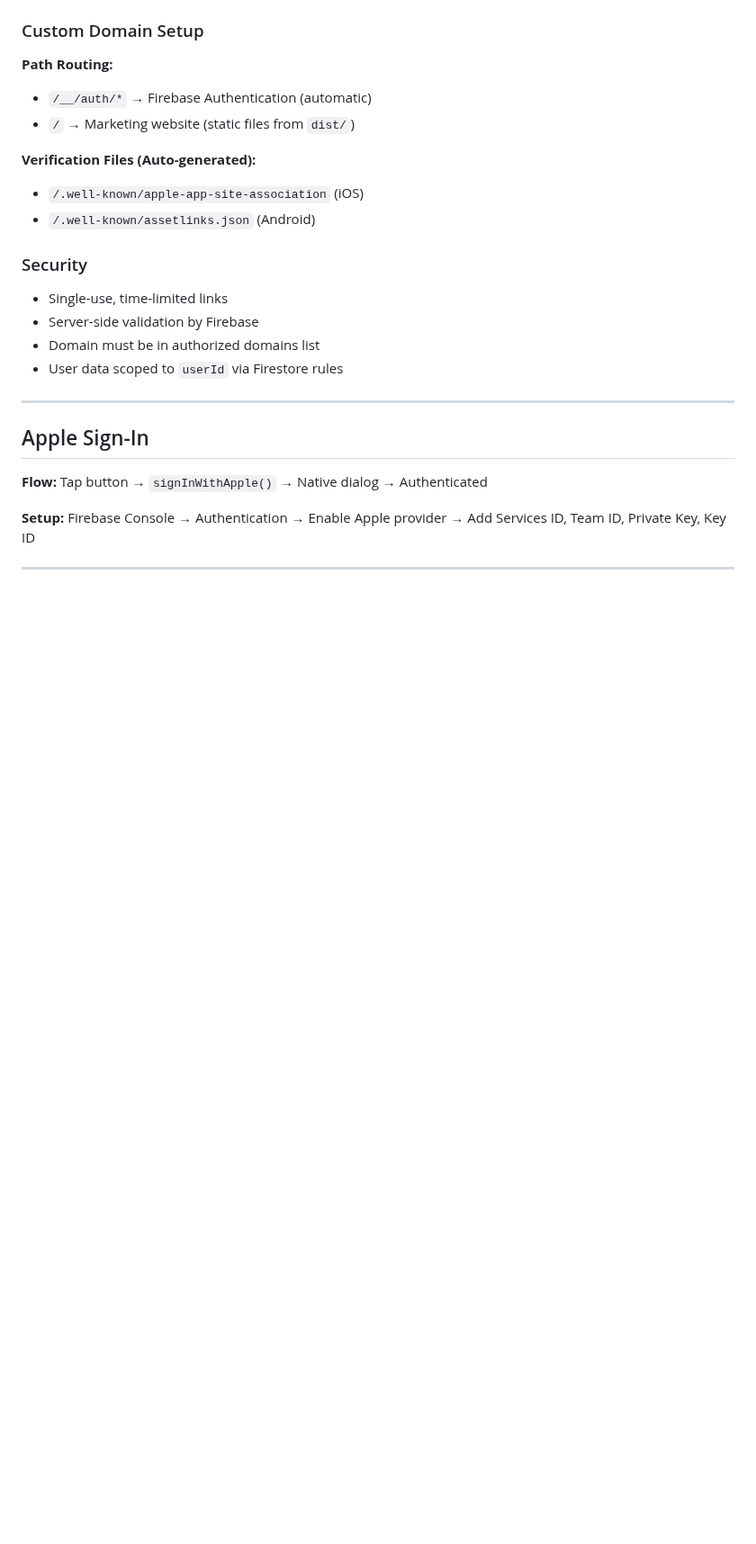
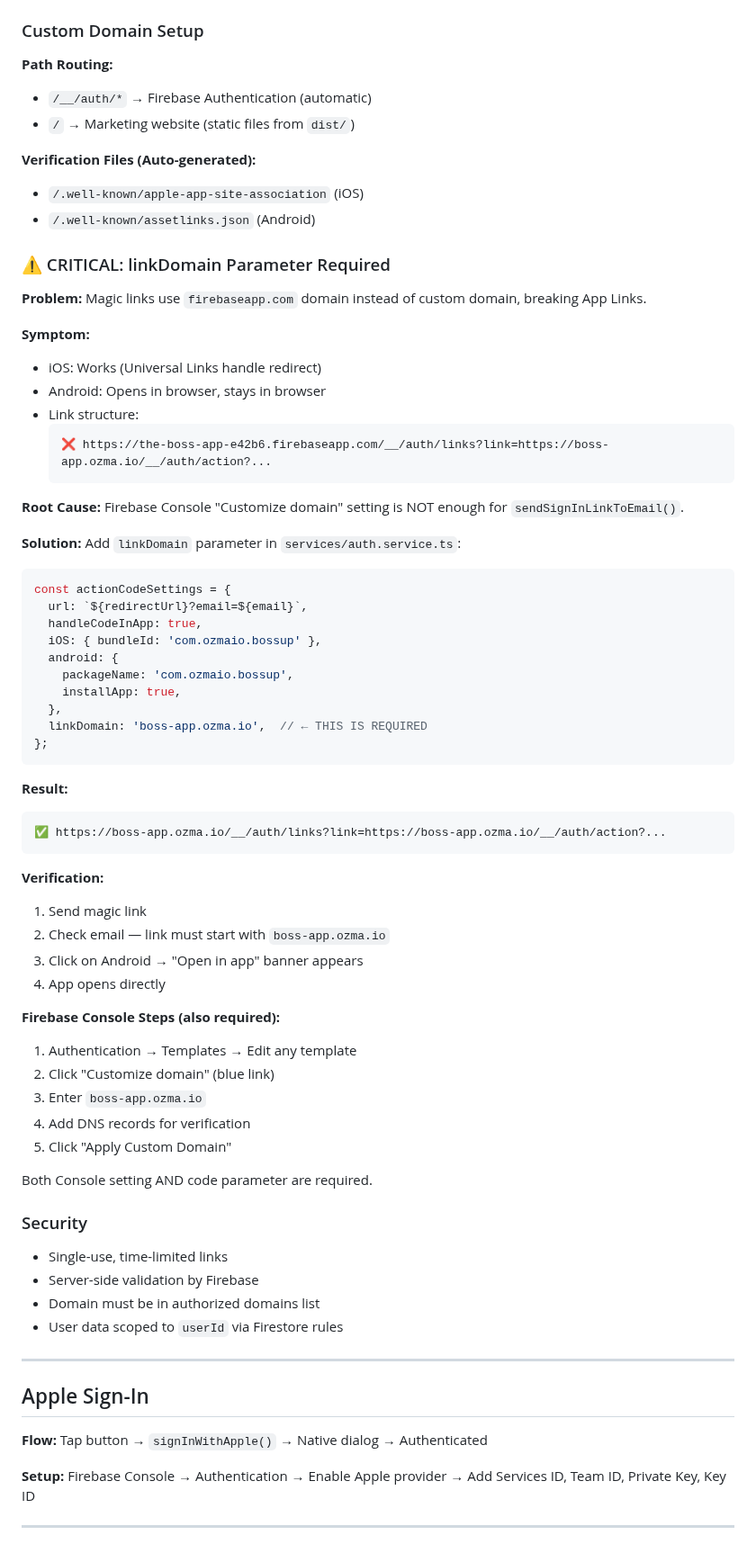
Before and after one commit to ozma-io/boss-app, a Markdown page: docs/authentication.md, the part around the change. Shown at 90% size. GitHub-like rendering; blank space fills up the shorter version.

Commit message:
feat: require linkDomain parameter for magic links in authentication
- Added critical documentation regarding the necessity of the linkDomain parameter in the magic link process to ensure proper functionality on Android.
- Explained the problem with using the default firebaseapp.com domain and provided a solution for configuring the linkDomain in the auth service.
- Included verification steps and Firebase Console configuration instructions to ensure successful implementation.

````diff
--- a/docs/authentication.md
+++ b/docs/authentication.md
@@ -100,6 +100,55 @@ All use:
 **Verification Files (Auto-generated):**
 - `/.well-known/apple-app-site-association` (iOS)
 - `/.well-known/assetlinks.json` (Android)
+
+### ⚠️ CRITICAL: linkDomain Parameter Required
+
+**Problem:** Magic links use `firebaseapp.com` domain instead of custom domain, breaking App Links.
+
+**Symptom:**
+- iOS: Works (Universal Links handle redirect)
+- Android: Opens in browser, stays in browser
+- Link structure:
+  ```
+  ❌ https://the-boss-app-e42b6.firebaseapp.com/__/auth/links?link=https://boss-app.ozma.io/__/auth/action?...
+  ```
+
+**Root Cause:** Firebase Console "Customize domain" setting is NOT enough for `sendSignInLinkToEmail()`.
+
+**Solution:** Add `linkDomain` parameter in `services/auth.service.ts`:
+
+```typescript
+const actionCodeSettings = {
+  url: `${redirectUrl}?email=${email}`,
+  handleCodeInApp: true,
+  iOS: { bundleId: 'com.ozmaio.bossup' },
+  android: {
+    packageName: 'com.ozmaio.bossup',
+    installApp: true,
+  },
+  linkDomain: 'boss-app.ozma.io',  // ← THIS IS REQUIRED
+};
+```
+
+**Result:**
+```
+✅ https://boss-app.ozma.io/__/auth/links?link=https://boss-app.ozma.io/__/auth/action?...
+```
+
+**Verification:**
+1. Send magic link
+2. Check email — link must start with `boss-app.ozma.io`
+3. Click on Android → "Open in app" banner appears
+4. App opens directly
+
+**Firebase Console Steps (also required):**
+1. Authentication → Templates → Edit any template
+2. Click "Customize domain" (blue link)
+3. Enter `boss-app.ozma.io`
+4. Add DNS records for verification
+5. Click "Apply Custom Domain"
+
+Both Console setting AND code parameter are required.
 
 ### Security
 
````
